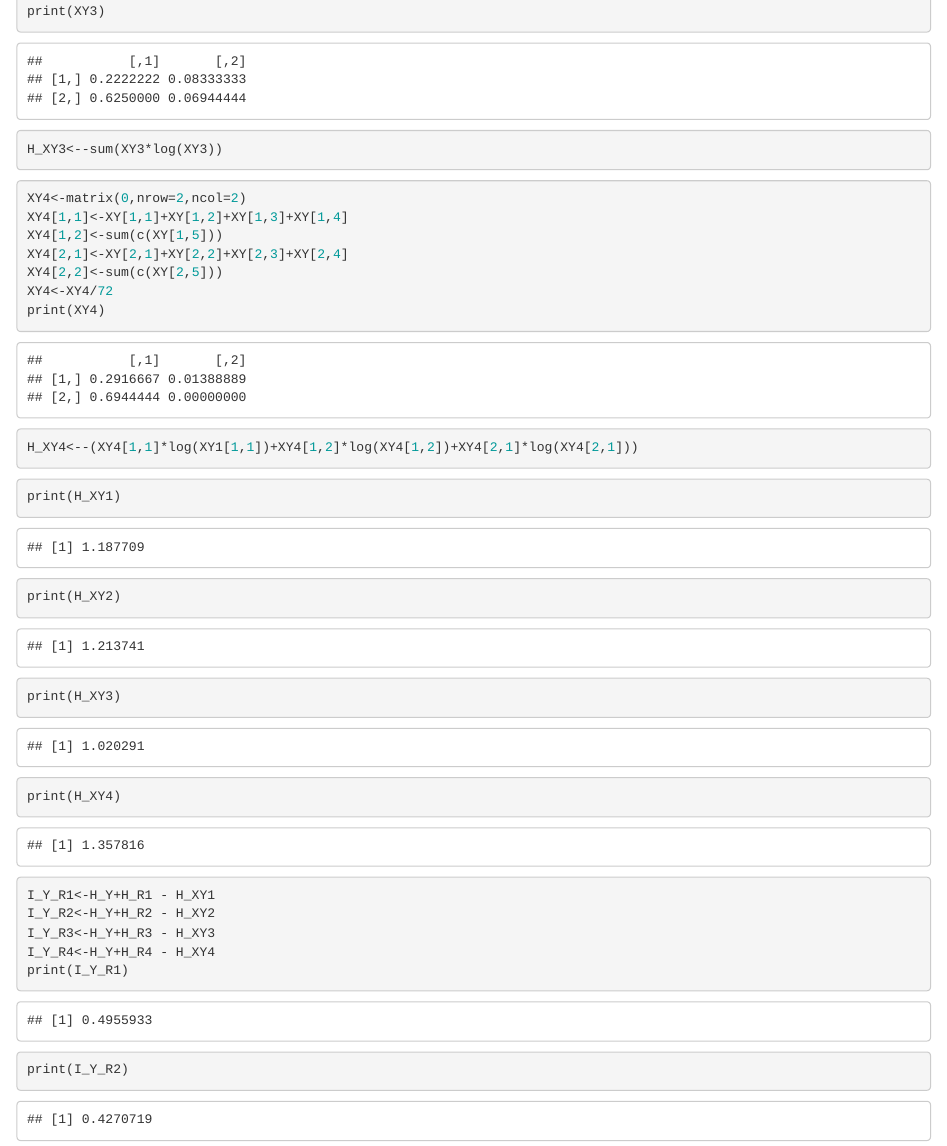
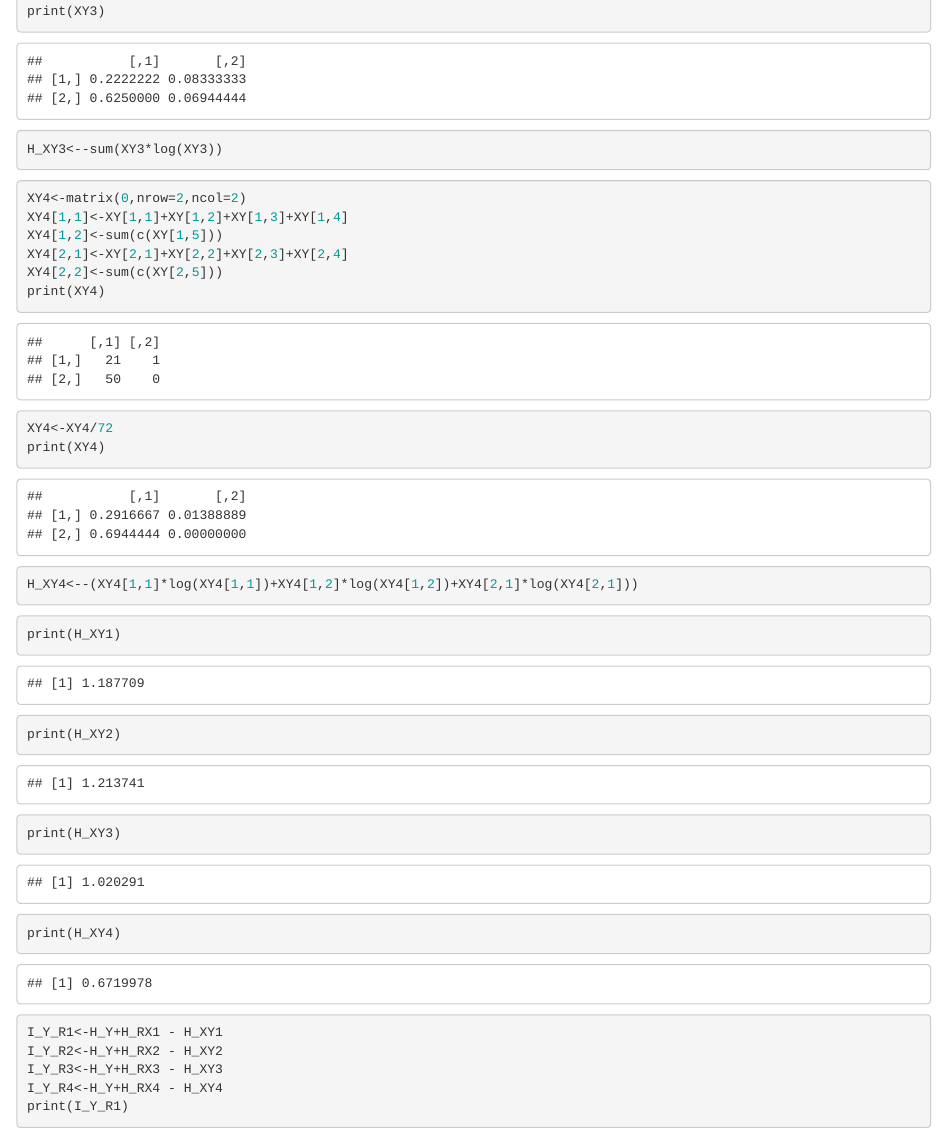
Before and after one commit to AbelSILLY/DM_ADM_TID, an R Markdown document (DM_TID/DM1_TID.rmd): the page in a window 1100 px wide, from 14470 px down. Rendered offline with R 4.5, knitr and Pandoc, with nearby package versions; some code elsewhere in the file could not run offline.

Commit message:
correction exo3

````diff
--- a/DM_TID/DM1_TID.rmd
+++ b/DM_TID/DM1_TID.rmd
@@ -357,9 +357,10 @@ XY4[1,1]<-XY[1,1]+XY[1,2]+XY[1,3]+XY[1,4]
 XY4[1,2]<-sum(c(XY[1,5]))
 XY4[2,1]<-XY[2,1]+XY[2,2]+XY[2,3]+XY[2,4]
 XY4[2,2]<-sum(c(XY[2,5]))
+print(XY4)
 XY4<-XY4/72
 print(XY4)
-H_XY4<--(XY4[1,1]*log(XY1[1,1])+XY4[1,2]*log(XY4[1,2])+XY4[2,1]*log(XY4[2,1]))
+H_XY4<--(XY4[1,1]*log(XY4[1,1])+XY4[1,2]*log(XY4[1,2])+XY4[2,1]*log(XY4[2,1]))
 ```
 
 ```{r}
@@ -370,10 +371,10 @@ print(H_XY4)
 ```
 
 ```{r}
-I_Y_R1<-H_Y+H_R1 - H_XY1
-I_Y_R2<-H_Y+H_R2 - H_XY2
-I_Y_R3<-H_Y+H_R3 - H_XY3
-I_Y_R4<-H_Y+H_R4 - H_XY4
+I_Y_R1<-H_Y+H_RX1 - H_XY1
+I_Y_R2<-H_Y+H_RX2 - H_XY2
+I_Y_R3<-H_Y+H_RX3 - H_XY3
+I_Y_R4<-H_Y+H_RX4 - H_XY4
 print(I_Y_R1)
 print(I_Y_R2)
 print(I_Y_R3)
````
Also changed, not shown: DM_TID/.RData (added), 1 other file.
